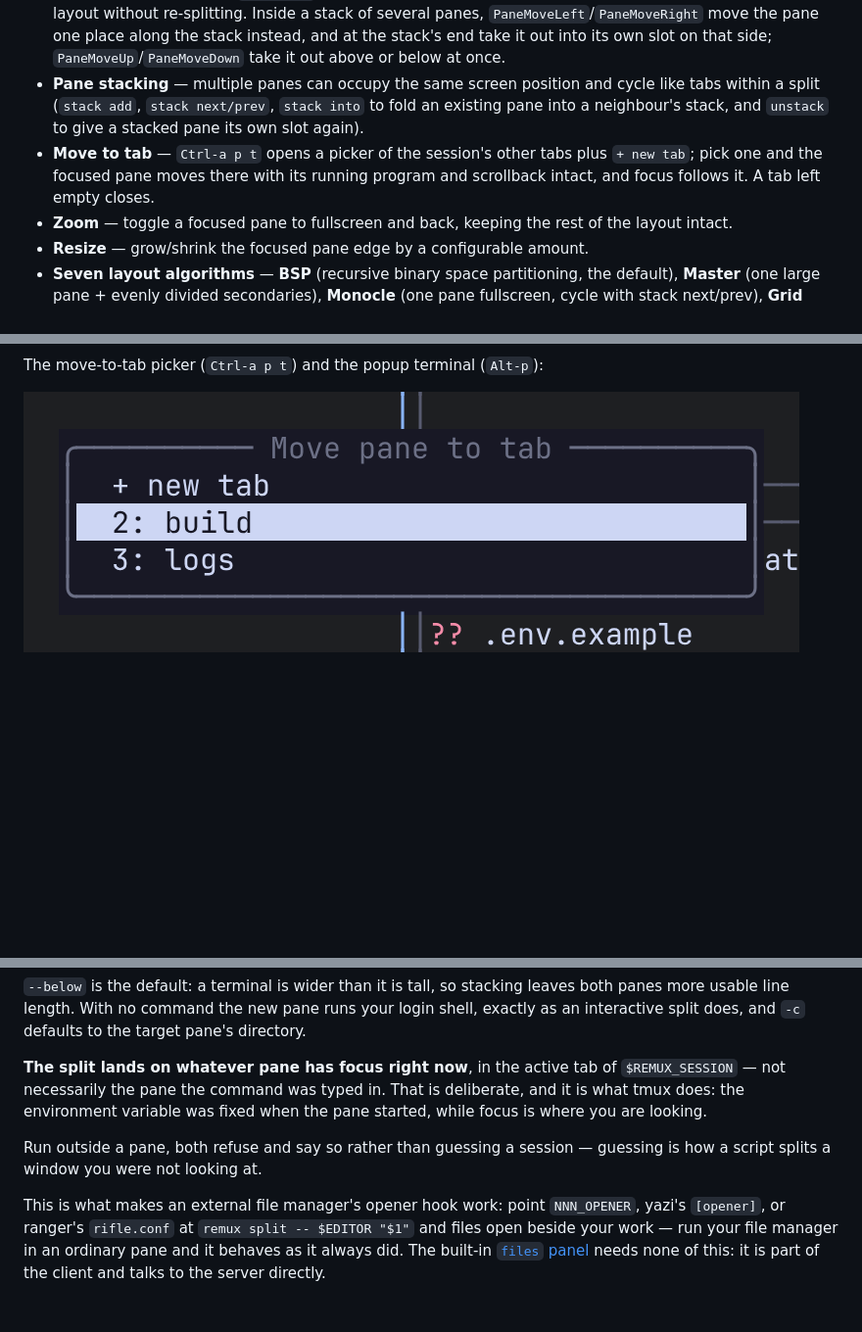
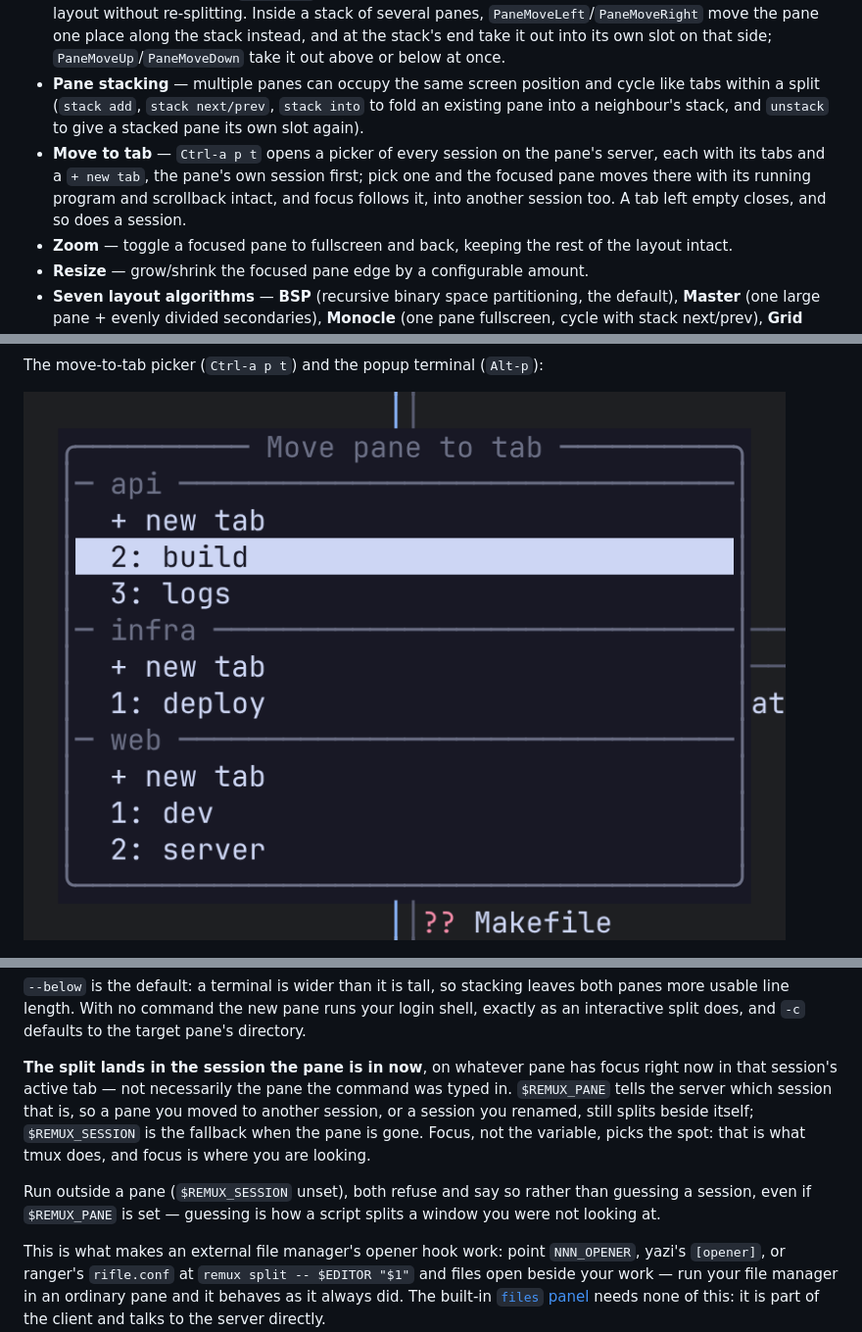
Before and after one commit to rakanalh/remux, a Markdown page: README.md, 3 parts joined by grey strips. Shown at 98% size. Drawn GitHub-style; pictures changed too: docs/screenshots/move-to-tab.png; blank space fills up the shorter version.

Commit message:
docs: moving a pane to another session, and split following its pane
The move-to-tab picker lists every session on the pane's server, so the
README feature line and command table, the keybinding and keyboard
tables, and the layouts page describe the tree: the pane's own session
first, a `+ new tab` per session, following the pane into another
session with Alt+o back, a session left empty closing, the list
scrolling to keep the highlight in view, and remotes never offered.

`remux split` and `remux new-tab` find their session from $REMUX_PANE
now, so the README section and the CLI page say so: the session the
pane is in now, $REMUX_SESSION as the fallback and as the marker of
being inside a pane, focus still picking the spot. The environment
table no longer calls a rename a case where the old name sticks, and
names the one case left.

The move-to-tab screenshot is regenerated with tests/pty/readme_shots.py
and copied to the site, as site/README.md asks.

```diff
--- a/README.md
+++ b/README.md
@@ -31,7 +31,7 @@ Built on a client-server architecture with Unix socket IPC, async I/O via tokio,
 - **Splitting & focus** — split panes vertically or horizontally, and move focus directionally. Directional focus is **stack-aware**: it steps through stacked panes at a position before crossing to the neighbouring split.
 - **Move (swap) panes** — `PaneMove*` swaps the focused pane with its directional neighbour to rearrange a layout without re-splitting. Inside a stack of several panes, `PaneMoveLeft`/`PaneMoveRight` move the pane one place along the stack instead, and at the stack's end take it out into its own slot on that side; `PaneMoveUp`/`PaneMoveDown` take it out above or below at once.
 - **Pane stacking** — multiple panes can occupy the same screen position and cycle like tabs within a split (`stack add`, `stack next/prev`, `stack into` to fold an existing pane into a neighbour's stack, and `unstack` to give a stacked pane its own slot again).
-- **Move to tab** — `Ctrl-a p t` opens a picker of the session's other tabs plus `+ new tab`; pick one and the focused pane moves there with its running program and scrollback intact, and focus follows it. A tab left empty closes.
+- **Move to tab** — `Ctrl-a p t` opens a picker of every session on the pane's server, each with its tabs and a `+ new tab`, the pane's own session first; pick one and the focused pane moves there with its running program and scrollback intact, and focus follows it, into another session too. A tab left empty closes, and so does a session.
 - **Zoom** — toggle a focused pane to fullscreen and back, keeping the rest of the layout intact.
 - **Resize** — grow/shrink the focused pane edge by a configurable amount.
 - **Seven layout algorithms** — **BSP** (recursive binary space partitioning, the default), **Master** (one large pane + evenly divided secondaries), **Monocle** (one pane fullscreen, cycle with stack next/prev), **Grid** (equal-size cells, `ceil(sqrt(n))` columns — the default for Views while enabled), **Columns** (every pane side by side, equal widths), **Rows** (every pane stacked, equal heights), and **Custom** (your exact manual splits, no auto-redistribution). Cycle the automatic ones with `Alt-Space` / `Ctrl-a Space` (BSP → Master → Monocle → Grid → Columns → Rows, then back to a remembered Custom arrangement); turn any of them off under `[layouts]`.
@@ -282,9 +282,9 @@ remux new-tab -c ~/project                     # a new tab, starting in ~/projec
 
 `--below` is the default: a terminal is wider than it is tall, so stacking leaves both panes more usable line length. With no command the new pane runs your login shell, exactly as an interactive split does, and `-c` defaults to the target pane's directory.
 
-**The split lands on whatever pane has focus right now**, in the active tab of `$REMUX_SESSION` — not necessarily the pane the command was typed in. That is deliberate, and it is what tmux does: the environment variable was fixed when the pane started, while focus is where you are looking.
+**The split lands in the session the pane is in now**, on whatever pane has focus right now in that session's active tab — not necessarily the pane the command was typed in. `$REMUX_PANE` tells the server which session that is, so a pane you moved to another session, or a session you renamed, still splits beside itself; `$REMUX_SESSION` is the fallback when the pane is gone. Focus, not the variable, picks the spot: that is what tmux does, and focus is where you are looking.
 
-Run outside a pane, both refuse and say so rather than guessing a session — guessing is how a script splits a window you were not looking at.
+Run outside a pane (`$REMUX_SESSION` unset), both refuse and say so rather than guessing a session, even if `$REMUX_PANE` is set — guessing is how a script splits a window you were not looking at.
 
 This is what makes an external file manager's opener hook work: point `NNN_OPENER`, yazi's `[opener]`, or ranger's `rifle.conf` at `remux split -- $EDITOR "$1"` and files open beside your work — run your file manager in an ordinary pane and it behaves as it always did. The built-in [`files` panel](#sidebars--plugins) needs none of this: it is part of the client and talks to the server directly.
 
```
Also changed, not shown: other parts of README.md (+2 -2 lines), 5 other files.
